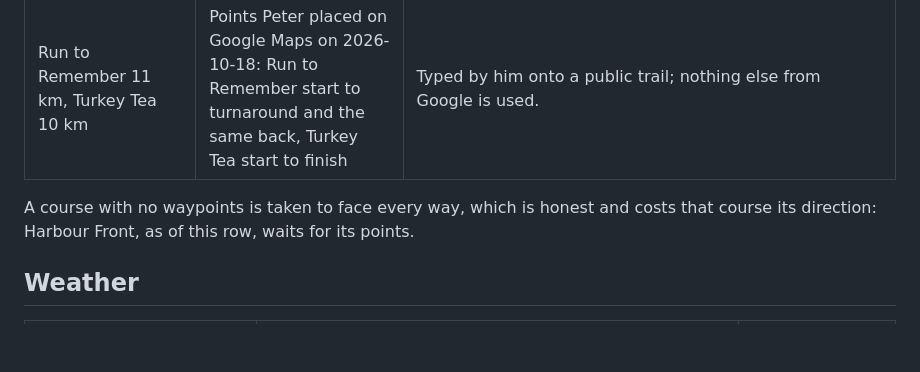
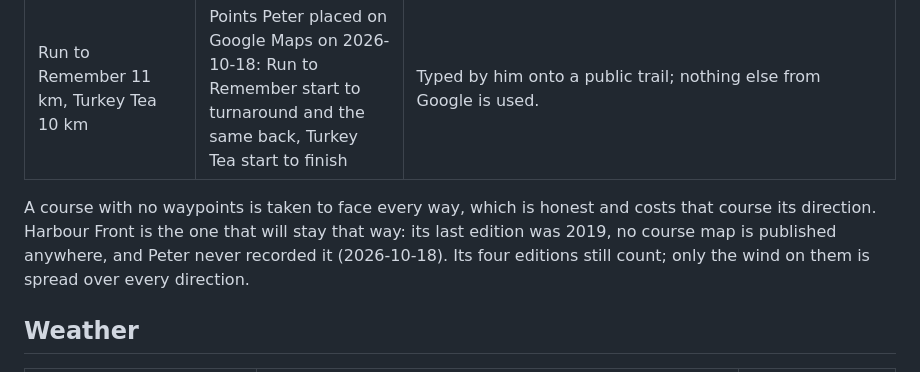
Before and after one commit to Peter-A-P/finish-line-forecast, a Markdown page: docs/data-terms.md, the part around the change. GitHub-like rendering; blank space fills up the shorter version.

```diff
--- a/docs/data-terms.md
+++ b/docs/data-terms.md
@@ -333,7 +333,7 @@ the points where its road turns. They are in `data/courses.toml` as `waypoints`,
 | Run to Remember 11 km, Turkey Tea 10 km | Points Peter placed on Google Maps on 2026-10-18: Run to Remember start to turnaround and the same back, Turkey Tea start to finish | Typed by him onto a public trail; nothing else from Google is used. |
 
 A course with no waypoints is taken to face every way, which is honest and costs that course
-its direction: Harbour Front, as of this row, waits for its points.
+its direction. Harbour Front is the one that will stay that way: its last edition was 2019, no course map is published anywhere, and Peter never recorded it (2026-10-18). Its four editions still count; only the wind on them is spread over every direction.
 
 ## Weather
 
```
Also changed, not shown: docs/todo.md (+5 -0 lines).
